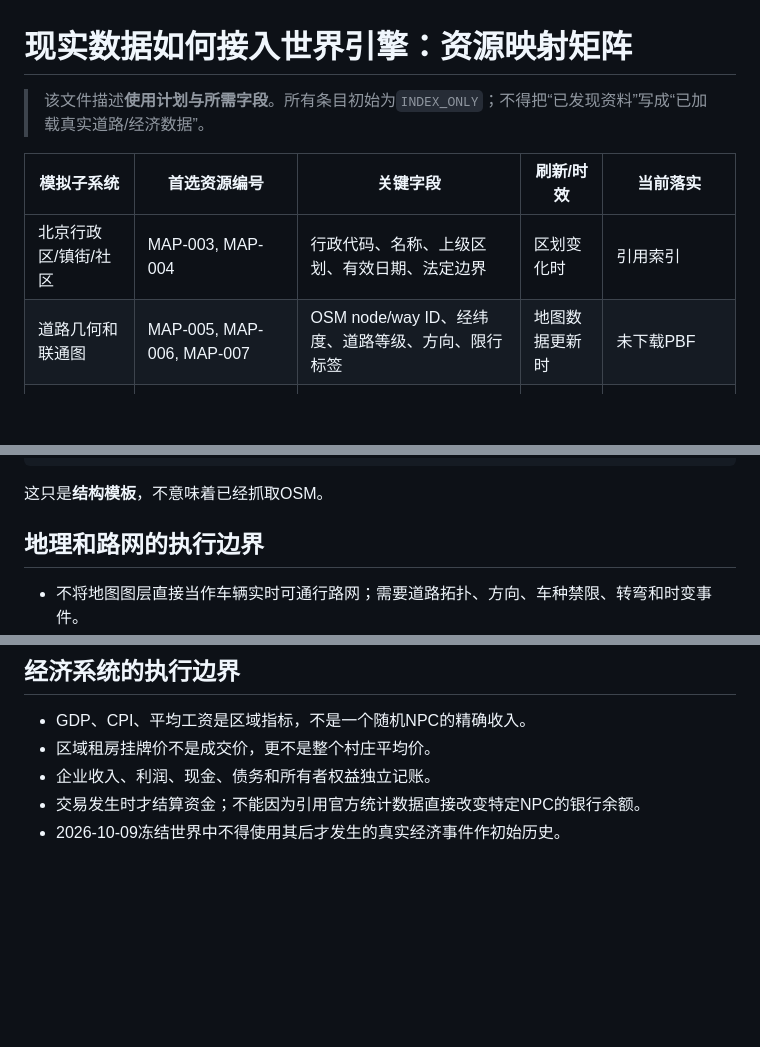
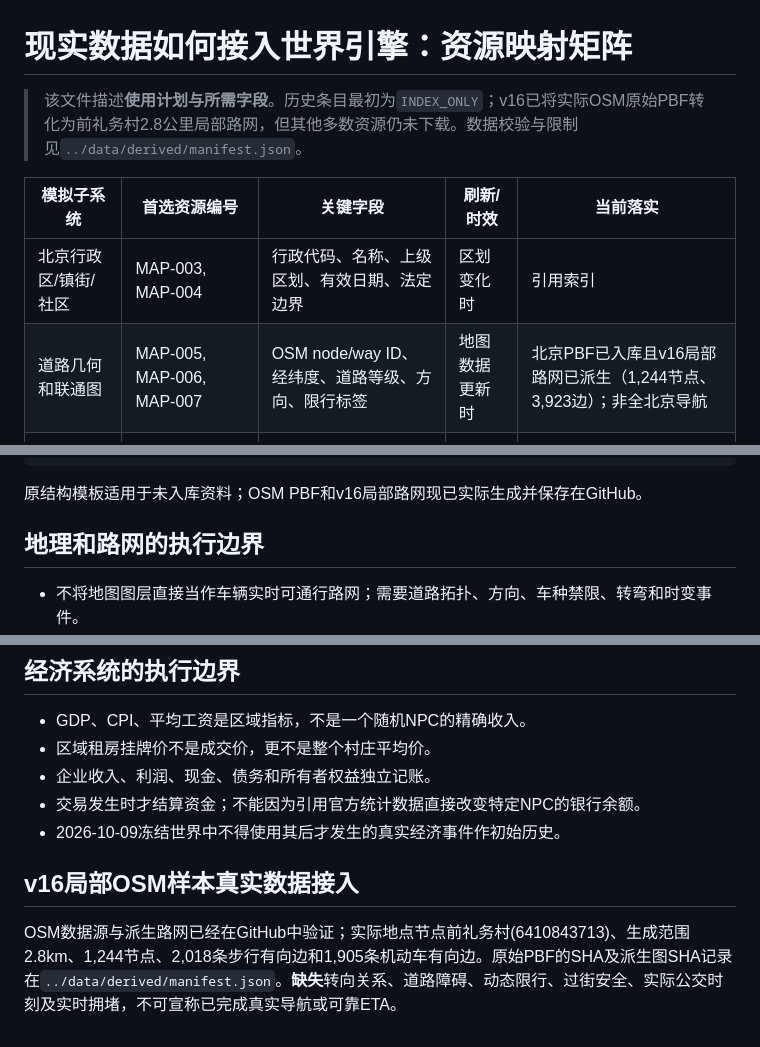
Before and after one commit to DARGONKNIGHT/WORLDBOOK, a Markdown page: sources/IMPLEMENTATION_MATRIX.md, 3 parts joined by grey strips. GitHub-like rendering; blank space fills up the shorter version.

Commit message:
data(v16): reconcile source usage, derived network and remaining coverage

````diff
--- a/sources/IMPLEMENTATION_MATRIX.md
+++ b/sources/IMPLEMENTATION_MATRIX.md
@@ -1,11 +1,11 @@
 # 现实数据如何接入世界引擎：资源映射矩阵
 
-> 该文件描述**使用计划与所需字段**。所有条目初始为`INDEX_ONLY`；不得把“已发现资料”写成“已加载真实道路/经济数据”。
+> 该文件描述**使用计划与所需字段**。历史条目最初为`INDEX_ONLY`；v16已将实际OSM原始PBF转化为前礼务村2.8公里局部路网，但其他多数资源仍未下载。数据校验与限制见`../data/derived/manifest.json`。
 
 | 模拟子系统 | 首选资源编号 | 关键字段 | 刷新/时效 | 当前落实 |
 |---|---|---|---|---|
 | 北京行政区/镇街/社区 | MAP-003, MAP-004 | 行政代码、名称、上级区划、有效日期、法定边界 | 区划变化时 | 引用索引 |
-| 道路几何和联通图 | MAP-005, MAP-006, MAP-007 | OSM node/way ID、经纬度、道路等级、方向、限行标签 | 地图数据更新时 | 未下载PBF |
+| 道路几何和联通图 | MAP-005, MAP-006, MAP-007 | OSM node/way ID、经纬度、道路等级、方向、限行标签 | 地图数据更新时 | 北京PBF已入库且v16局部路网已派生（1,244节点、3,923边）；非全北京导航 |
 | 官方城市底图/地名 | MAP-001, MAP-002, MAP-011 | 审图号、行政界、地名、图层、版本 | 以当年发布版 | 未下载瓦片/图片 |
 | 路线与出行时间 | MAP-006, TRN-001, TRN-003, TRN-004 | 起终点、出发时间、交通工具、换乘、成本、服务状态 | 每趟旅行 | **未接入实时导航** |
 | 公交/地铁班次 | TRN-001, TRN-002 | 路线、站点、实际运营时段、票价、公告日期 | 线路或日期变化 | 只有来源入口 |
@@ -41,7 +41,7 @@
 }
 ```
 
-这只是**结构模板**，不意味着已经抓取OSM。
+原结构模板适用于未入库资料；OSM PBF和v16局部路网现已实际生成并保存在GitHub。
 
 ## 地理和路网的执行边界
 
@@ -57,3 +57,7 @@
 - 企业收入、利润、现金、债务和所有者权益独立记账。
 - 交易发生时才结算资金；不能因为引用官方统计数据直接改变特定NPC的银行余额。
 - 2026-10-09冻结世界中不得使用其后才发生的真实经济事件作初始历史。
+
+
+## v16局部OSM样本真实数据接入
+OSM数据源与派生路网已经在GitHub中验证；实际地点节点前礼务村(6410843713)、生成范围2.8km、1,244节点、2,018条步行有向边和1,905条机动车有向边。原始PBF的SHA及派生图SHA记录在`../data/derived/manifest.json`。**缺失**转向关系、道路障碍、动态限行、过街安全、实际公交时刻及实时拥堵，不可宣称已完成真实导航或可靠ETA。
````
